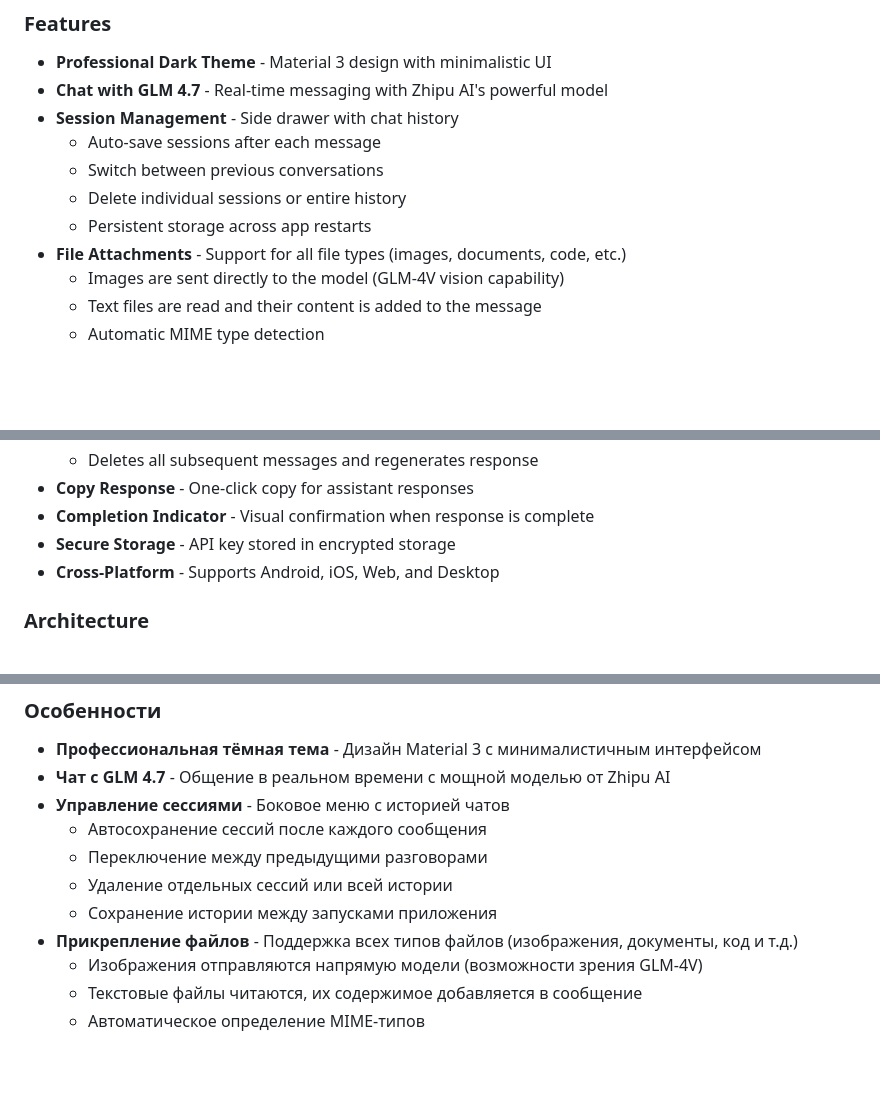
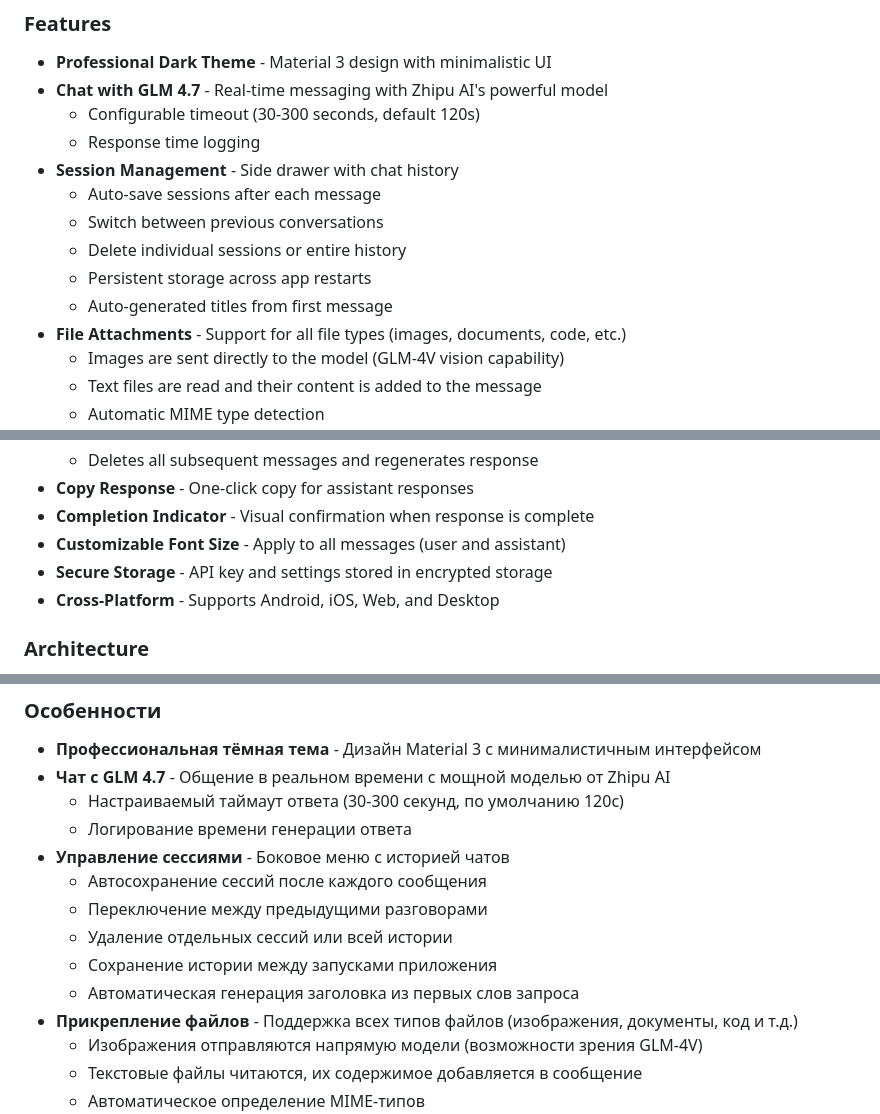
Before and after one commit to planer-pro/glm_chat, a Markdown page: README.md, 3 parts joined by grey strips. GitHub-like rendering; blank space fills up the shorter version.

```diff
--- a/README.md
+++ b/README.md
@@ -13,11 +13,14 @@ GLM Chat is a professional Flutter application for communicating with the GLM 4.
 
 - **Professional Dark Theme** - Material 3 design with minimalistic UI
 - **Chat with GLM 4.7** - Real-time messaging with Zhipu AI's powerful model
+  - Configurable timeout (30-300 seconds, default 120s)
+  - Response time logging
 - **Session Management** - Side drawer with chat history
   - Auto-save sessions after each message
   - Switch between previous conversations
   - Delete individual sessions or entire history
   - Persistent storage across app restarts
+  - Auto-generated titles from first message
 - **File Attachments** - Support for all file types (images, documents, code, etc.)
   - Images are sent directly to the model (GLM-4V vision capability)
   - Text files are read and their content is added to the message
@@ -30,7 +33,8 @@ GLM Chat is a professional Flutter application for communicating with the GLM 4.
   - Deletes all subsequent messages and regenerates response
 - **Copy Response** - One-click copy for assistant responses
 - **Completion Indicator** - Visual confirmation when response is complete
-- **Secure Storage** - API key stored in encrypted storage
+- **Customizable Font Size** - Apply to all messages (user and assistant)
+- **Secure Storage** - API key and settings stored in encrypted storage
 - **Cross-Platform** - Supports Android, iOS, Web, and Desktop
 
 ### Architecture
@@ -133,11 +148,14 @@ GLM Chat - профессиональное Flutter приложение для
 
 - **Профессиональная тёмная тема** - Дизайн Material 3 с минималистичным интерфейсом
 - **Чат с GLM 4.7** - Общение в реальном времени с мощной моделью от Zhipu AI
+  - Настраиваемый таймаут ответа (30-300 секунд, по умолчанию 120с)
+  - Логирование времени генерации ответа
 - **Управление сессиями** - Боковое меню с историей чатов
   - Автосохранение сессий после каждого сообщения
   - Переключение между предыдущими разговорами
   - Удаление отдельных сессий или всей истории
   - Сохранение истории между запусками приложения
+  - Автоматическая генерация заголовка из первых слов запроса
 - **Прикрепление файлов** - Поддержка всех типов файлов (изображения, документы, код и т.д.)
   - Изображения отправляются напрямую модели (возможности зрения GLM-4V)
   - Текстовые файлы читаются, их содержимое добавляется в сообщение
```
Also changed, not shown: other parts of README.md (+26 -4 lines), CLAUDE.md (+77 -4 lines).
